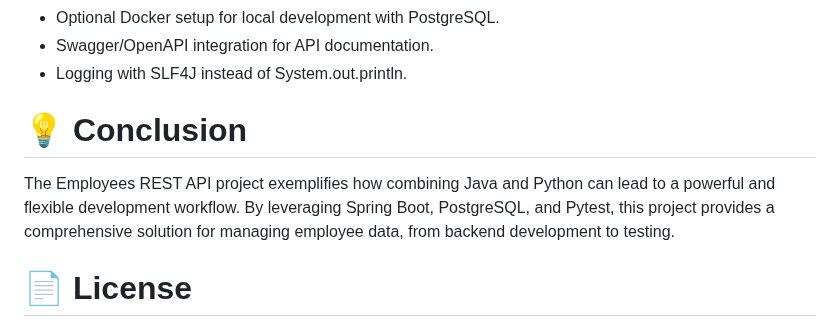
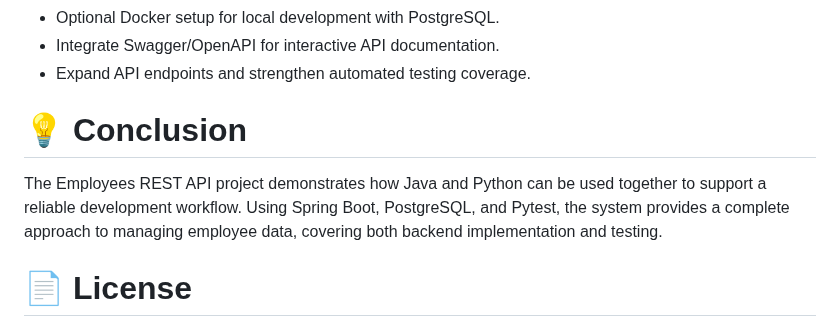
Before and after one commit to Amblessed/employees, a Markdown page: README.md, the part around one of its changes. Rendered like a GitHub page.

```diff
--- a/README.md
+++ b/README.md
@@ -107,10 +131,9 @@ This project serves as a practical example of integrating Java and Python in a s
 - Optional Docker setup for local development with PostgreSQL.
-- Swagger/OpenAPI integration for API documentation.
-- Logging with SLF4J instead of System.out.println.
-
+- Integrate Swagger/OpenAPI for interactive API documentation.
+- Expand API endpoints and strengthen automated testing coverage.
 
 # 💡 Conclusion
-The Employees REST API project exemplifies how combining Java and Python can lead to a powerful and flexible development workflow. By leveraging Spring Boot, PostgreSQL, and Pytest, this project provides a comprehensive solution for managing employee data, from backend development to testing.
+The Employees REST API project demonstrates how Java and Python can be used together to support a reliable development workflow. Using Spring Boot, PostgreSQL, and Pytest, the system provides a complete approach to managing employee data, covering both backend implementation and testing.
 
 # 📄 License
 This project is licensed under the MIT License.
```
Also changed, not shown: other parts of README.md (+56 -32 lines).
